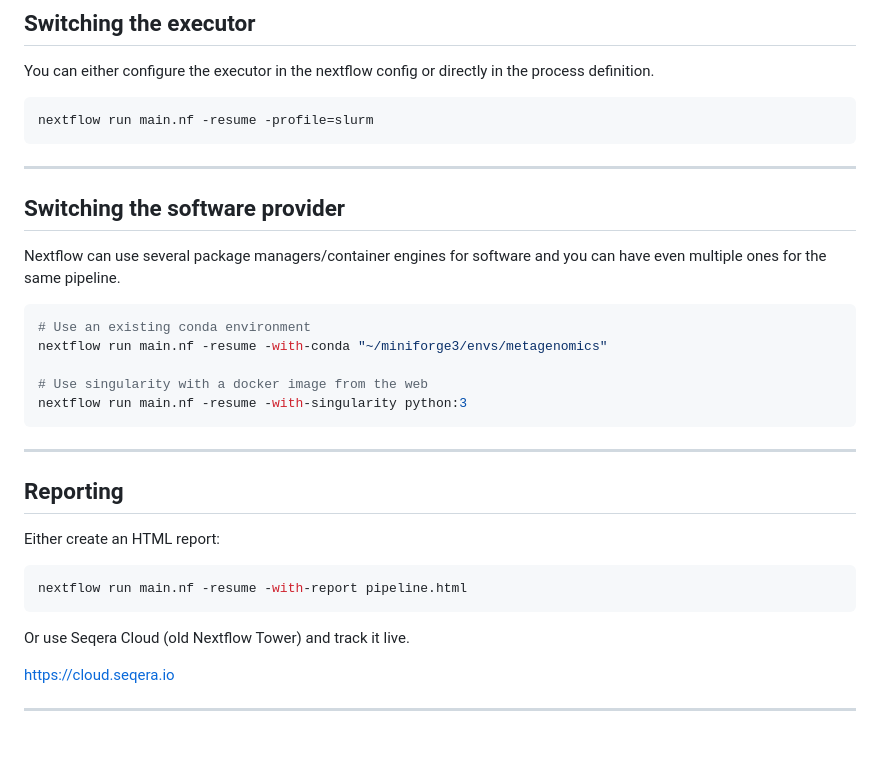
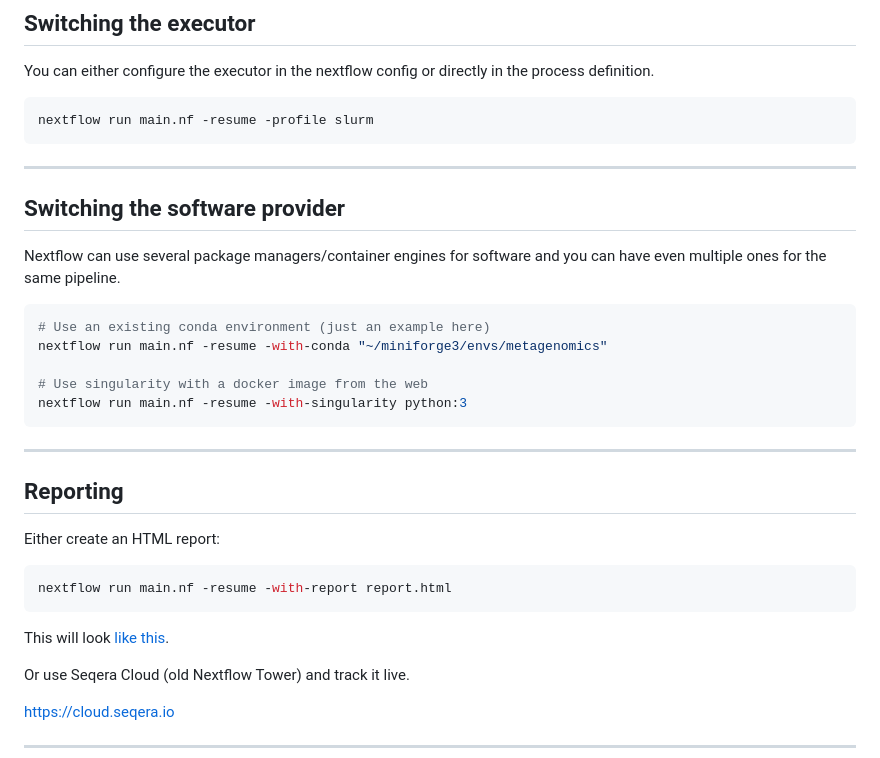
Before and after one commit to dienerlab/nextflow_intro, a Markdown page: docs/talk.md, the part around the change. GitHub-like rendering; blank space fills up the shorter version.

Commit message:
update talk

````diff
--- a/docs/talk.md
+++ b/docs/talk.md
@@ -155,7 +155,7 @@ You can either configure the executor in the nextflow config or directly in the
 definition.
 
 ```bash []
-nextflow run main.nf -resume -profile=slurm
+nextflow run main.nf -resume -profile slurm
 ```
 
 ---
@@ -166,7 +166,7 @@ Nextflow can use several package managers/container engines for software and you
 have even multiple ones for the same pipeline.
 
 ```bash []
-# Use an existing conda environment
+# Use an existing conda environment (just an example here)
 nextflow run main.nf -resume -with-conda "~/miniforge3/envs/metagenomics"
 
 # Use singularity with a docker image from the web
@@ -180,8 +180,10 @@ nextflow run main.nf -resume -with-singularity python:3
 Either create an HTML report:
 
 ```bash []
-nextflow run main.nf -resume -with-report pipeline.html
+nextflow run main.nf -resume -with-report report.html
 ```
+
+This will look [like this](assets/report.html).
 
 Or use Seqera Cloud (old Nextflow Tower) and track it live.
 
````
